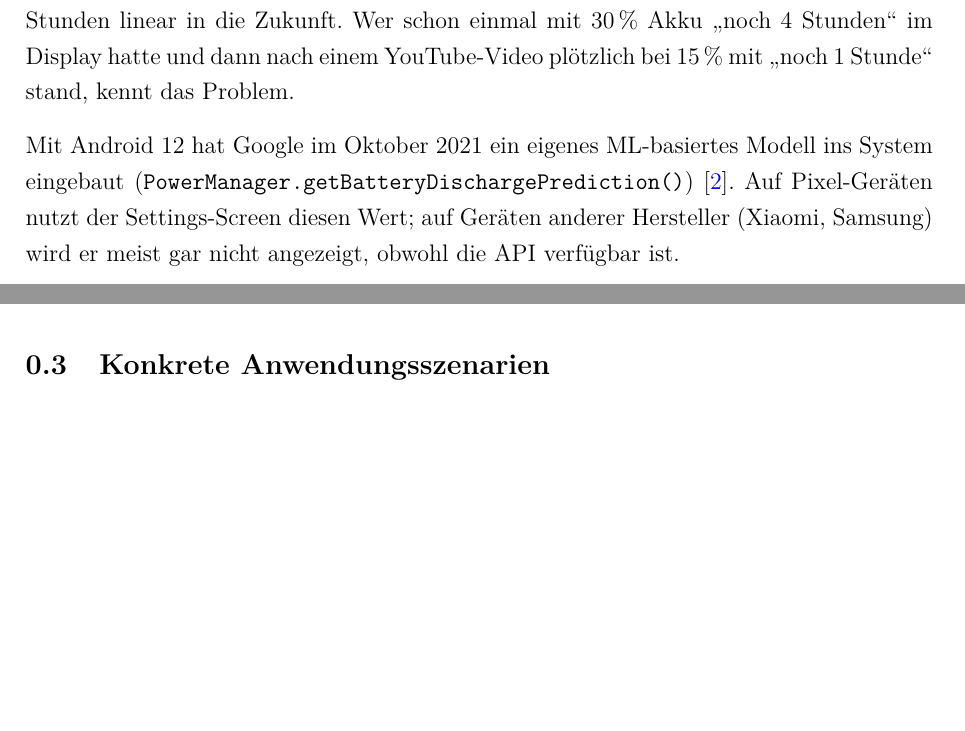
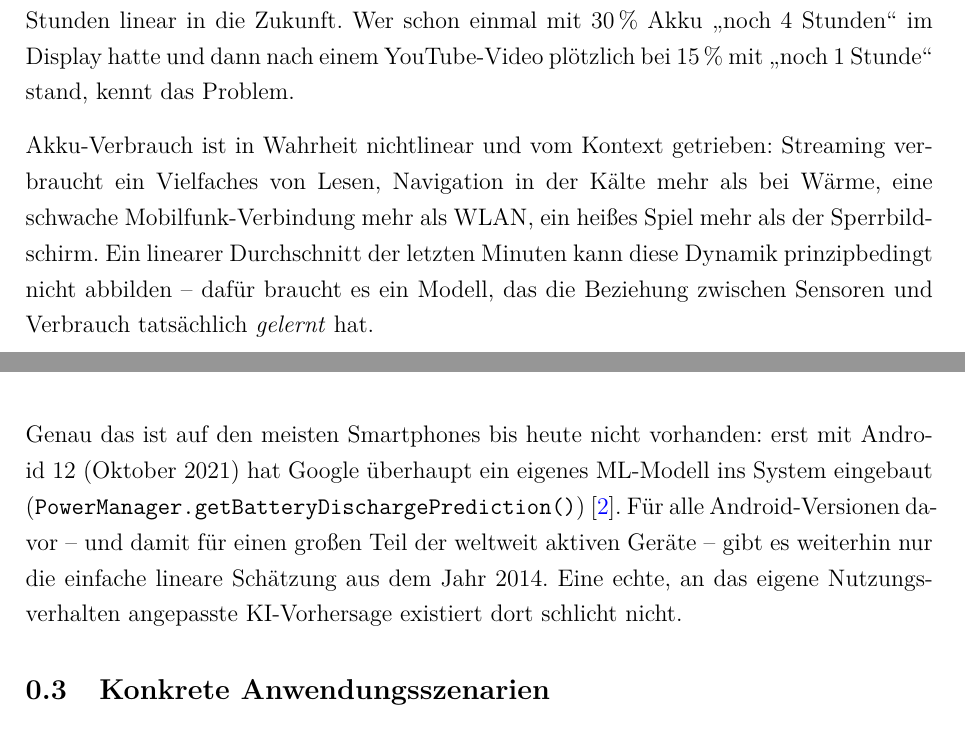
Before and after one commit to Keno-fsdf/HandyUsageRepo, a LaTeX document (portfolio/main.tex): two parts of pages 7 and 8 of 49, joined at a grey line, cut so that both start at the same text, the shorter picture padded with empty space. Compiled offline with pdfLaTeX.

Commit message:
0.2 Problemstellung: shift focus from OEM-API-gap to 'no real ML predictions exist'
The old paragraph framed the gap as 'Google has an API, OEMs don't show it' --
that's a UI/integration problem, not the core problem. Rewrote so the central
argument is methodological: linear extrapolation can't model nonlinear,
context-driven battery drain; you need a *learned* model. Then notes that
exactly such a learned ML prediction is absent on almost all Android
devices except post-2021 Pixels.

Co-Authored-By: Claude <noreply@anthropic.com>

```diff
--- a/portfolio/main.tex
+++ b/portfolio/main.tex
@@ -219,12 +219,23 @@ Zukunft. Wer schon einmal mit 30\,\% Akku
 YouTube-Video plötzlich bei 15\,\% mit \glqq{}noch 1 Stunde\grqq{}
 stand, kennt das Problem.
 
-Mit Android~12 hat Google im Oktober 2021 ein eigenes
-ML-basiertes Modell ins System eingebaut
+Akku-Verbrauch ist in Wahrheit nichtlinear und vom Kontext getrieben:
+Streaming verbraucht ein Vielfaches von Lesen, Navigation in der
+Kälte mehr als bei Wärme, eine schwache Mobilfunk-Verbindung mehr
+als WLAN, ein heißes Spiel mehr als der Sperrbildschirm. Ein linearer
+Durchschnitt der letzten Minuten kann diese Dynamik prinzipbedingt
+nicht abbilden -- dafür braucht es ein Modell, das die Beziehung
+zwischen Sensoren und Verbrauch tatsächlich \emph{gelernt} hat.
+
+Genau das ist auf den meisten Smartphones bis heute nicht
+vorhanden: erst mit Android~12 (Oktober~2021) hat Google überhaupt
+ein eigenes ML-Modell ins System eingebaut
 (\code{PowerManager.getBatteryDischargePrediction()})~\cite{android2021powermanager}.
-Auf Pixel-Geräten nutzt der Settings-Screen diesen Wert; auf
-Geräten anderer Hersteller (Xiaomi, Samsung) wird er meist gar
-nicht angezeigt, obwohl die API verfügbar ist.
+Für alle Android-Versionen davor -- und damit für einen großen Teil
+der weltweit aktiven Geräte -- gibt es weiterhin nur die einfache
+lineare Schätzung aus dem Jahr 2014. Eine echte, an das eigene
+Nutzungsverhalten angepasste KI-Vorhersage existiert dort schlicht
+nicht.
 
 \subsection{Konkrete Anwendungsszenarien}
 \label{sec:szenarien}
```
Also changed, not shown: portfolio/main.pdf.
